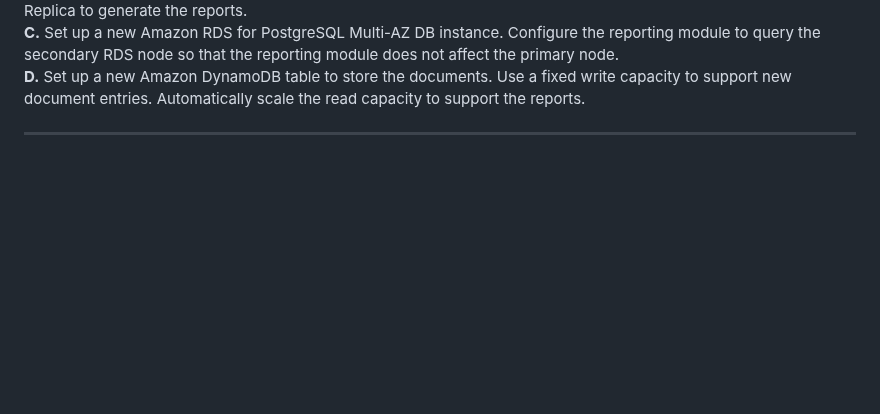
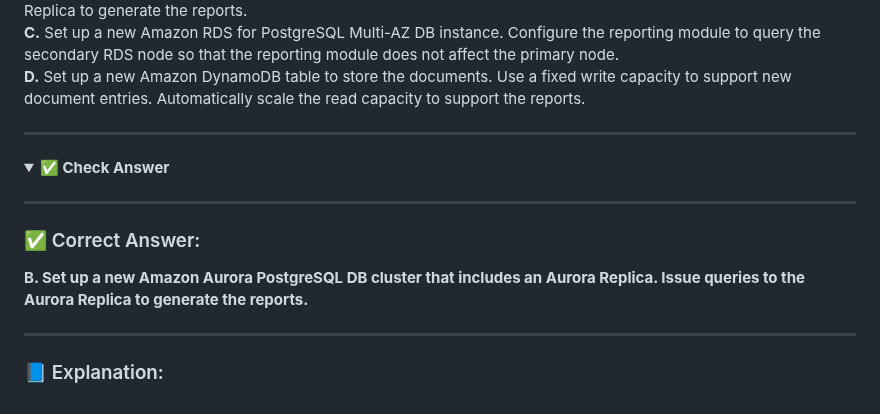
Before and after one commit to Lahiruerandika/aws-solutions-architect-exam-prep, a Markdown page: design-high-performing-architectures/questions.md, the part around the change. Rendered like a GitHub page; folded sections open; blank space fills up the shorter version.

Commit message:
design-high-performing-architectures/question-11

```diff
--- a/design-high-performing-architectures/questions.md
+++ b/design-high-performing-architectures/questions.md
@@ -480,3 +480,15 @@ The reporting process takes a few hours with the use of relational queries. The
 **D.** Set up a new Amazon DynamoDB table to store the documents. Use a fixed write capacity to support new document entries. Automatically scale the read capacity to support the reports.
 
 ---
+
+<details>
+<summary><strong>✅ Check Answer</strong></summary>
+
+---
+
+### ✅ Correct Answer:
+**B. Set up a new Amazon Aurora PostgreSQL DB cluster that includes an Aurora Replica. Issue queries to the Aurora Replica to generate the reports.**
+
+---
+
+### 📘 Explanation:
```
